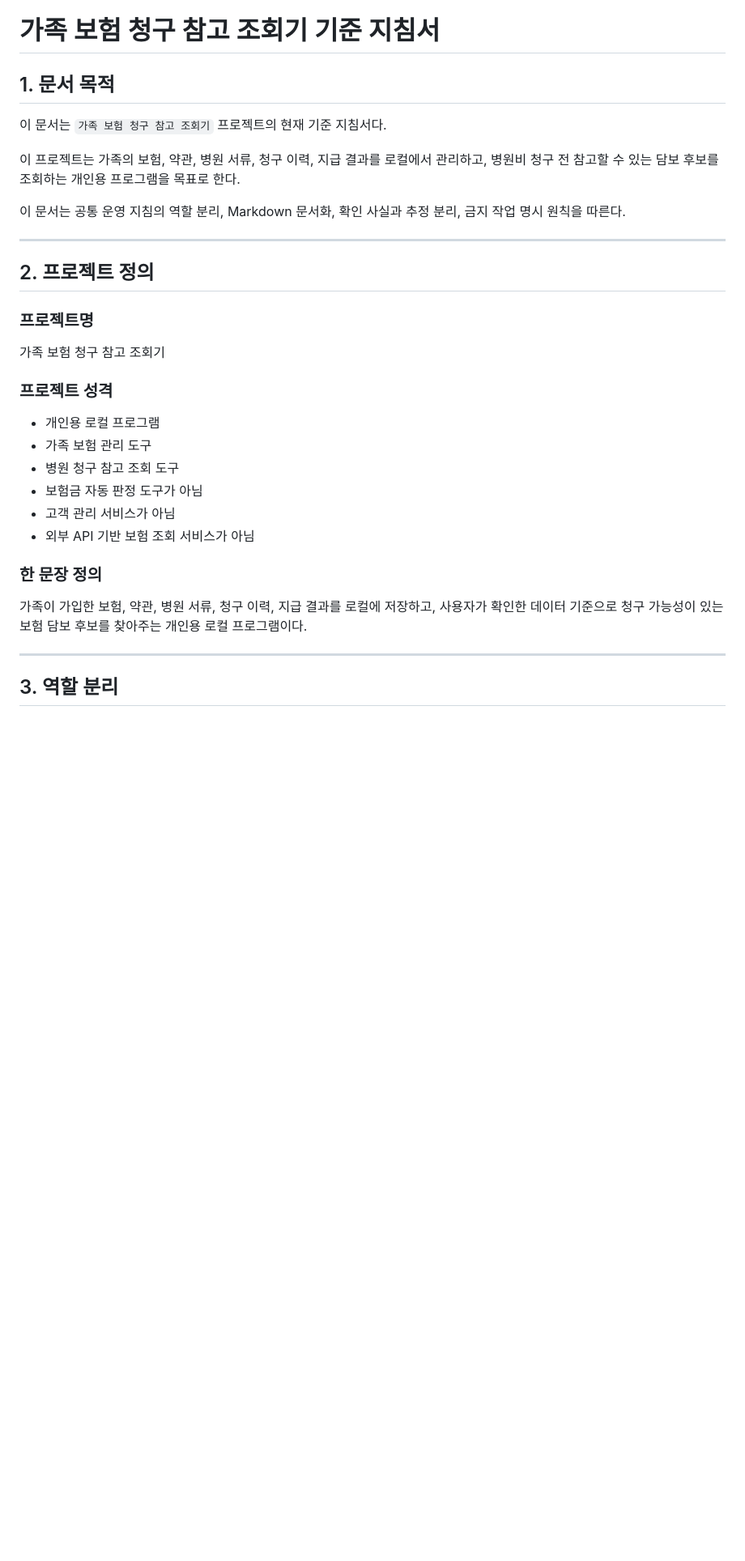
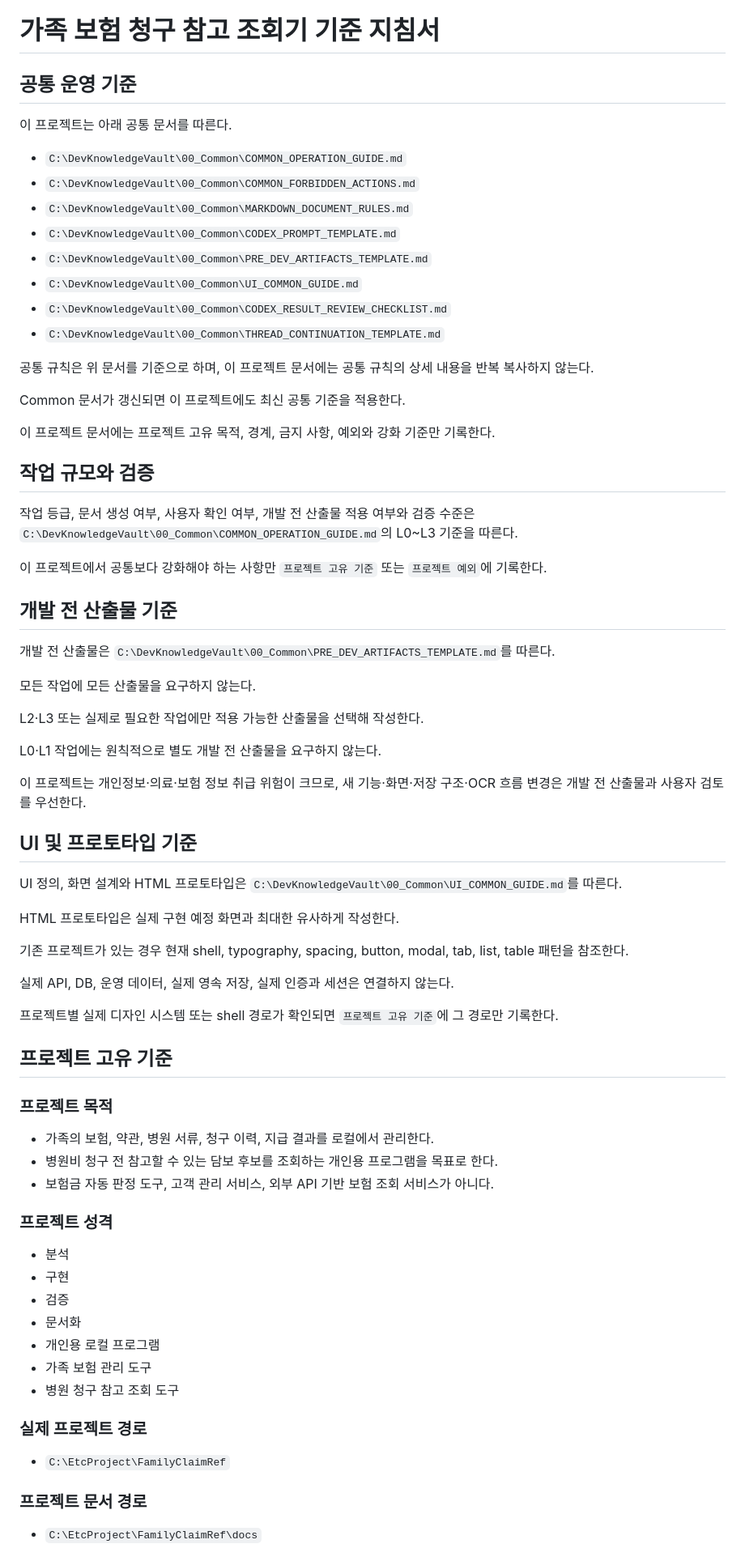
Before and after one commit to jin8855/FamilyClaimRef, a Markdown page: docs/00_PROJECT_BASE_GUIDE.md, the part around one of its changes. Shown at 81% size. Rendered like a GitHub page; blank space fills up the shorter version.

```diff
--- a/docs/00_PROJECT_BASE_GUIDE.md
+++ b/docs/00_PROJECT_BASE_GUIDE.md
@@ -1,35 +1,77 @@
 # 가족 보험 청구 참고 조회기 기준 지침서
 
-## 1. 문서 목적
+## 공통 운영 기준
 
-이 문서는 `가족 보험 청구 참고 조회기` 프로젝트의 현재 기준 지침서다.
+이 프로젝트는 아래 공통 문서를 따른다.
 
-이 프로젝트는 가족의 보험, 약관, 병원 서류, 청구 이력, 지급 결과를 로컬에서 관리하고, 병원비 청구 전 참고할 수 있는 담보 후보를 조회하는 개인용 프로그램을 목표로 한다.
+- `C:\DevKnowledgeVault\00_Common\COMMON_OPERATION_GUIDE.md`
+- `C:\DevKnowledgeVault\00_Common\COMMON_FORBIDDEN_ACTIONS.md`
+- `C:\DevKnowledgeVault\00_Common\MARKDOWN_DOCUMENT_RULES.md`
+- `C:\DevKnowledgeVault\00_Common\CODEX_PROMPT_TEMPLATE.md`
+- `C:\DevKnowledgeVault\00_Common\PRE_DEV_ARTIFACTS_TEMPLATE.md`
+- `C:\DevKnowledgeVault\00_Common\UI_COMMON_GUIDE.md`
+- `C:\DevKnowledgeVault\00_Common\CODEX_RESULT_REVIEW_CHECKLIST.md`
+- `C:\DevKnowledgeVault\00_Common\THREAD_CONTINUATION_TEMPLATE.md`
 
-이 문서는 공통 운영 지침의 역할 분리, Markdown 문서화, 확인 사실과 추정 분리, 금지 작업 명시 원칙을 따른다.
+공통 규칙은 위 문서를 기준으로 하며, 이 프로젝트 문서에는 공통 규칙의 상세 내용을 반복 복사하지 않는다.
 
----
+Common 문서가 갱신되면 이 프로젝트에도 최신 공통 기준을 적용한다.
 
-## 2. 프로젝트 정의
+이 프로젝트 문서에는 프로젝트 고유 목적, 경계, 금지 사항, 예외와 강화 기준만 기록한다.
 
-### 프로젝트명
+## 작업 규모와 검증
 
-가족 보험 청구 참고 조회기
+작업 등급, 문서 생성 여부, 사용자 확인 여부, 개발 전 산출물 적용 여부와 검증 수준은 `C:\DevKnowledgeVault\00_Common\COMMON_OPERATION_GUIDE.md`의 L0~L3 기준을 따른다.
+
+이 프로젝트에서 공통보다 강화해야 하는 사항만 `프로젝트 고유 기준` 또는 `프로젝트 예외`에 기록한다.
+
+## 개발 전 산출물 기준
+
+개발 전 산출물은 `C:\DevKnowledgeVault\00_Common\PRE_DEV_ARTIFACTS_TEMPLATE.md`를 따른다.
+
+모든 작업에 모든 산출물을 요구하지 않는다.
+
+L2·L3 또는 실제로 필요한 작업에만 적용 가능한 산출물을 선택해 작성한다.
+
+L0·L1 작업에는 원칙적으로 별도 개발 전 산출물을 요구하지 않는다.
+
+이 프로젝트는 개인정보·의료·보험 정보 취급 위험이 크므로, 새 기능·화면·저장 구조·OCR 흐름 변경은 개발 전 산출물과 사용자 검토를 우선한다.
+
+## UI 및 프로토타입 기준
+
+UI 정의, 화면 설계와 HTML 프로토타입은 `C:\DevKnowledgeVault\00_Common\UI_COMMON_GUIDE.md`를 따른다.
+
+HTML 프로토타입은 실제 구현 예정 화면과 최대한 유사하게 작성한다.
+
+기존 프로젝트가 있는 경우 현재 shell, typography, spacing, button, modal, tab, list, table 패턴을 참조한다.
+
+실제 API, DB, 운영 데이터, 실제 영속 저장, 실제 인증과 세션은 연결하지 않는다.
+
+프로젝트별 실제 디자인 시스템 또는 shell 경로가 확인되면 `프로젝트 고유 기준`에 그 경로만 기록한다.
+
+## 프로젝트 고유 기준
+
+### 프로젝트 목적
+
+- 가족의 보험, 약관, 병원 서류, 청구 이력, 지급 결과를 로컬에서 관리한다.
+- 병원비 청구 전 참고할 수 있는 담보 후보를 조회하는 개인용 프로그램을 목표로 한다.
+- 보험금 자동 판정 도구, 고객 관리 서비스, 외부 API 기반 보험 조회 서비스가 아니다.
 
 ### 프로젝트 성격
 
+- 분석
+- 구현
+- 검증
+- 문서화
 - 개인용 로컬 프로그램
 - 가족 보험 관리 도구
 - 병원 청구 참고 조회 도구
-- 보험금 자동 판정 도구가 아님
-- 고객 관리 서비스가 아님
-- 외부 API 기반 보험 조회 서비스가 아님
 
-### 한 문장 정의
+### 실제 프로젝트 경로
 
-가족이 가입한 보험, 약관, 병원 서류, 청구 이력, 지급 결과를 로컬에 저장하고, 사용자가 확인한 데이터 기준으로 청구 가능성이 있는 보험 담보 후보를 찾아주는 개인용 로컬 프로그램이다.
+- `C:\EtcProject\FamilyClaimRef`
 
----
+### 프로젝트 문서 경로
 
-## 3. 역할 분리
+- `C:\EtcProject\FamilyClaimRef\docs`
 
```
Also changed, not shown: other parts of docs/00_PROJECT_BASE_GUIDE.md (+39 -239 lines).
